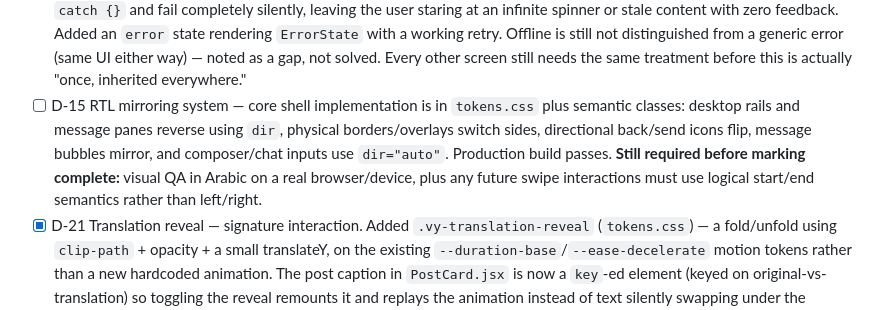
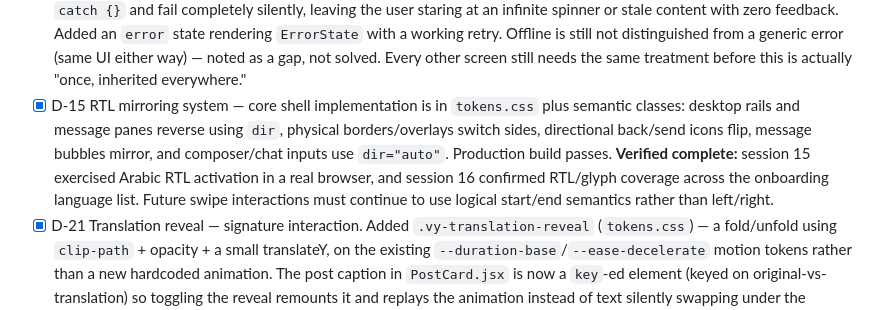
Before and after one commit to oluokunkabiru/vylapp, a Markdown page: docs/PROJECT_PLAN.md, the part around one of its changes. Rendered like a GitHub page.

Commit message:
docs(plan): mark verified RTL work complete

```diff
--- a/docs/PROJECT_PLAN.md
+++ b/docs/PROJECT_PLAN.md
@@ -37,7 +37,7 @@ This file supersedes those for day-to-day execution — item IDs (`D-`, `I-`, `V
 - [x] D-10 Primitives: **Tabs** — 4 pages (`Profile.jsx`, `CreatorEarnings.jsx`, `LearnHome.jsx`, `RavenLeaderboard.jsx`) each hand-rolled their own tab bar, a real duplication (not speculative). Added `Tabs` to `ui/index.jsx` and wired it into `Profile.jsx` as the first migration — the other 3 still have their own copy and should move to the shared one when next touched. **Menu, Chip, Badge still not built** — no real duplicated call site found for these yet; deliberately not stubbed out ahead of one.
 - [x] **D-05 follow-up — found a real miss.** The earlier `grep -rn "uppercase"` audit (session 1) only matched the CSS property/keyword, so it missed `.toUpperCase()` JS calls entirely. Swept for those separately: 6 of 10 hits were benign (avatar-initial monograms, ISO country-code normalization, HTTP method normalization — none are user-facing hierarchy). Fixed the 2 real ones: `Autopilot.jsx`'s status badge (dropped the transform, kept weight/colour) and `Profile.jsx`'s tab labels (fixed via the Tabs primitive above). Also replaced `TopBar.jsx`'s language-picker option text — was the 2-letter ISO code uppercased (`"EN"`, `"AR"`) — with each language's own native name (`English`, `العربية`, ...), which is both the D-05 fix and the more direct read of design-doc rule 0.4-9 ("language is content, not chrome... never a flag").
 - [x] **D-11 Five-state screen standard — first real instance, not yet "implemented once, inherited everywhere."** Wired all five states into the home feed (`frontend/src/pages/Home.jsx`, the highest-traffic screen): loading now shows `SkeletonPostCard` instead of a bare spinner, and — the actual bug fixed here — a failed fetch used to hit an empty `catch {}` and fail completely silently, leaving the user staring at an infinite spinner or stale content with zero feedback. Added an `error` state rendering `ErrorState` with a working retry. Offline is still not distinguished from a generic error (same UI either way) — noted as a gap, not solved. Every other screen still needs the same treatment before this is actually "once, inherited everywhere."
-- [ ] D-15 RTL mirroring system — core shell implementation is in `tokens.css` plus semantic classes: desktop rails and message panes reverse using `dir`, physical borders/overlays switch sides, directional back/send icons flip, message bubbles mirror, and composer/chat inputs use `dir="auto"`. Production build passes. **Still required before marking complete:** visual QA in Arabic on a real browser/device, plus any future swipe interactions must use logical start/end semantics rather than left/right.
+- [x] D-15 RTL mirroring system — core shell implementation is in `tokens.css` plus semantic classes: desktop rails and message panes reverse using `dir`, physical borders/overlays switch sides, directional back/send icons flip, message bubbles mirror, and composer/chat inputs use `dir="auto"`. Production build passes. **Verified complete:** session 15 exercised Arabic RTL activation in a real browser, and session 16 confirmed RTL/glyph coverage across the onboarding language list. Future swipe interactions must continue to use logical start/end semantics rather than left/right.
 - [x] D-21 Translation reveal — signature interaction. Added `.vy-translation-reveal` (`tokens.css`) — a fold/unfold using `clip-path` + opacity + a small translateY, on the existing `--duration-base`/`--ease-decelerate` motion tokens rather than a new hardcoded animation. The post caption in `PostCard.jsx` is now a `key`-ed element (keyed on original-vs-translation) so toggling the reveal remounts it and replays the animation instead of text silently swapping under the reader's eye; `aria-live="polite"`/`aria-atomic="true"` so the change is announced, not just visual. Also gave the reply input `dir="auto"`, matching the composer textarea, so a typed reply mirrors per-keystroke without waiting on a language declaration. **Not yet done:** wired into replies/messages/community content — this is the feed post card only, per the same "one component, not yet everywhere" caveat as D-11/D-22 above.
 - [x] D-22 Post card reviewed in every script — partial: `PostCard.jsx` now carries `lang`/`dir` (session 1) and has a matching `SkeletonPostCard` (session 2) so its loading state is shaped correctly regardless of script. Not yet visually reviewed on a real device in Arabic/Amharic — no browser available in this environment to do that pass; frontend dev container is running on `localhost:5180` for manual check.
 
```
Also changed, not shown: other parts of docs/PROJECT_PLAN.md (+1 -0 lines).
